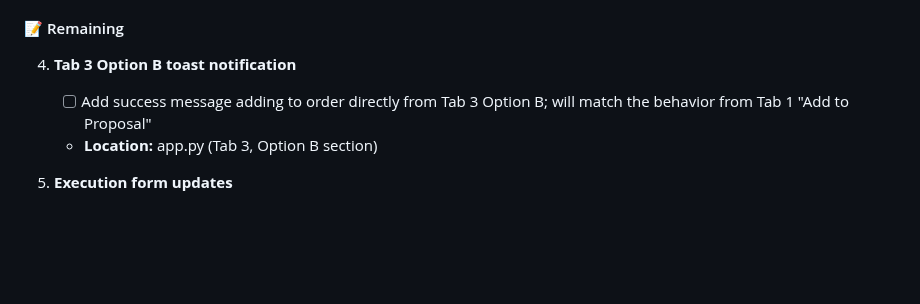
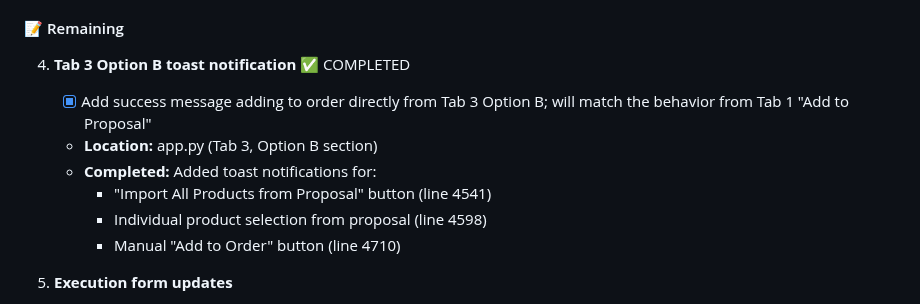
Before and after one commit to njpastrone/pricing-data-solution-pbp, a Markdown page: ACTIVE_DEVELOPMENT_TODO.md, the part around the change. Rendered like a GitHub page; blank space fills up the shorter version.

Commit message:
DOCS: Mark Tab 3 Option B toast notification as completed
All product addition methods in Tab 3 now show toast notifications:
- Import All Products from Proposal (line 4541)
- Individual product selection from proposal (line 4598)
- Manual Add to Order button (line 4710)

Updated ACTIVE_DEVELOPMENT_TODO.md to reflect completion status

```diff
--- a/ACTIVE_DEVELOPMENT_TODO.md
+++ b/ACTIVE_DEVELOPMENT_TODO.md
@@ -16,9 +16,13 @@
 3. **Directory reorganization** - Cleaner structure
 
 #### 📝 Remaining
-4. **Tab 3 Option B toast notification**
-   - [ ] Add success message adding to order directly from Tab 3 Option B; will match the behavior from Tab 1 "Add to Proposal"
+4. **Tab 3 Option B toast notification** ✅ COMPLETED
+   - [x] Add success message adding to order directly from Tab 3 Option B; will match the behavior from Tab 1 "Add to Proposal"
    - **Location:** app.py (Tab 3, Option B section)
+   - **Completed:** Added toast notifications for:
+     - "Import All Products from Proposal" button (line 4541)
+     - Individual product selection from proposal (line 4598)
+     - Manual "Add to Order" button (line 4710)
 
 5. **Execution form updates**
    - [ ] Change New/Existing client to checkbox format
```
